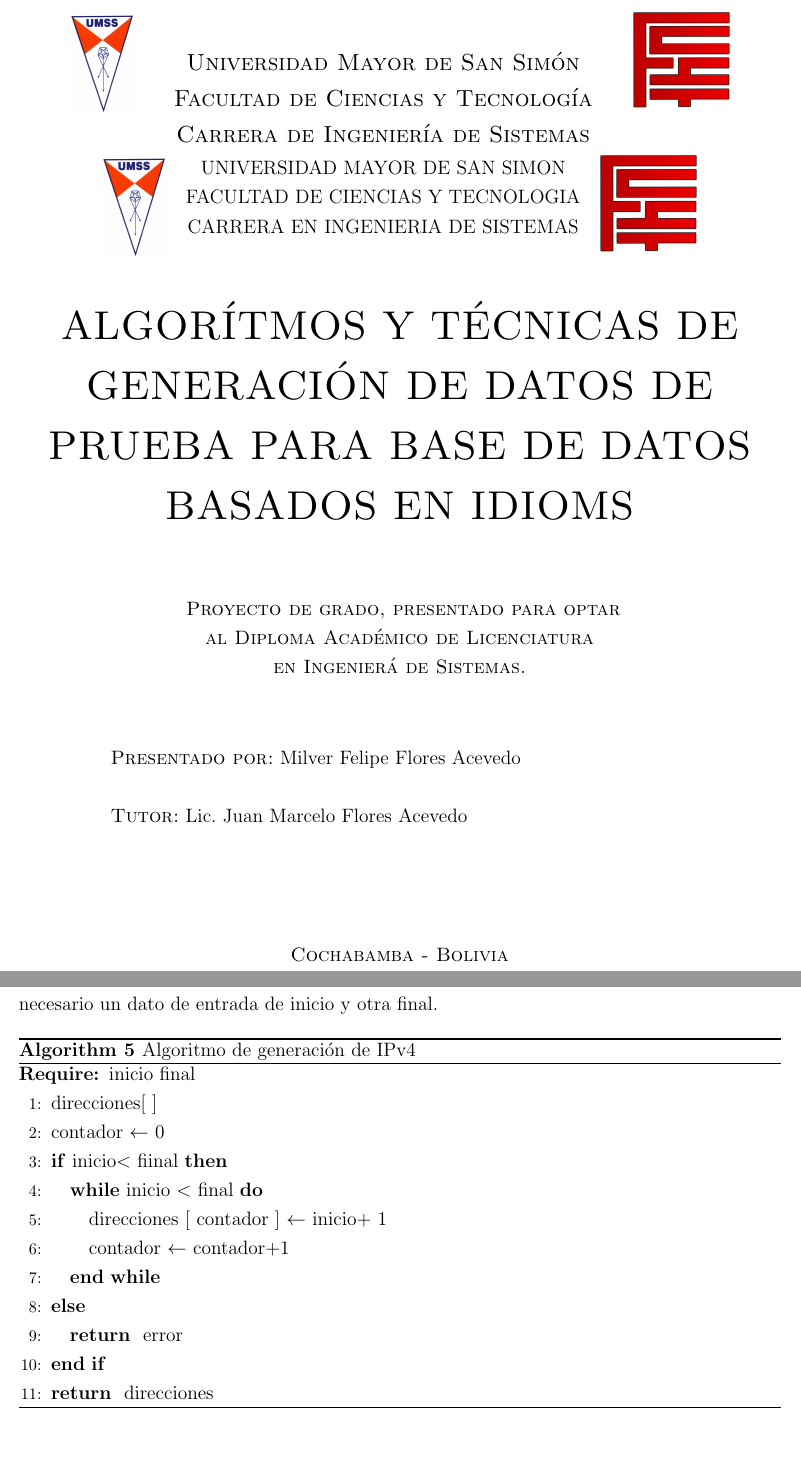
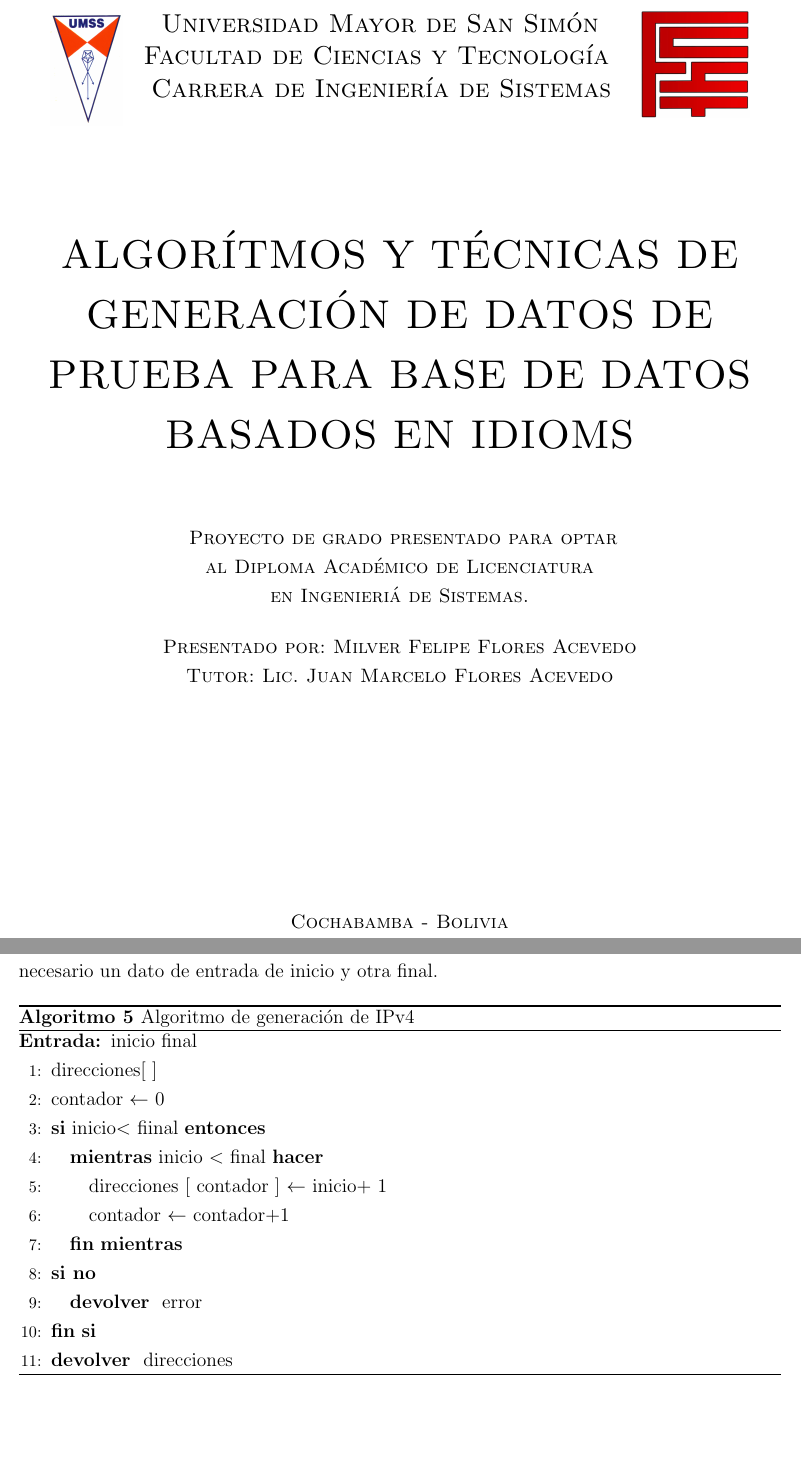
Before and after one commit to milvergithub/documentation, a LaTeX thesis (tesis.tex, which reads titlepage.tex): two parts of pages 1 and 39 of 92, joined at a grey line, cut so that both start at the same text. Compiled offline with pdfLaTeX.

Commit message:
change algorithm to algoritmo

```diff
--- a/tesis.tex
+++ b/tesis.tex
@@ -1,5 +1,5 @@
 \documentclass[twoside,openright,numbers,spanish]{ezthesis}
-
+\usepackage{helvet}
 %% # Opciones disponibles para el documento #
 %%
 %% Las opciones con un (*) son las opciones predeterminadas.
@@ -43,7 +43,6 @@
 %% Por ejemplo:
 %\usepackage{subfig}
 \usepackage{multirow}
-\usepackage{helvet}
 %% # Datos del documento #
 %% Nota que los acentos se deben escribir: \'a, \'e, \'i, etc.
 %% La letra n con tilde es: \~n.
@@ -58,10 +57,9 @@
 
 \usepackage{algorithm}
 \usepackage{algorithmic}
-% define spanish language
-%\usepackage[spanish]{babel}
-%\usepackage[utf8]{inputenc}
-%\usepackage{scrbase}
+
+\include{spanishAlgorithmic}
+
 \usepackage{listings}
 %\newcaptionname{spanish}{\lstlistingname}{Listado}
 
--- a/titlepage.tex
+++ b/titlepage.tex
@@ -49,25 +49,29 @@
 \begin{titlepage}
 \pagenumbering{gobble}
 \vspace{-2.7cm}
-\begin{tabular}[t]{c p{10cm} c}
-    \umsslogo &
-    \begin{center}
-    \large{\textsc{Universidad Mayor de San Sim\'on }} \\
-    \large{\textsc{Facultad de Ciencias y Tecnolog\'ia }} \\
-    \large{\textsc{Carrera de Ingenier\'ia de Sistemas}}
-    \end{center}
-    &
-    \fcytlogo \\
-\end{tabular}
-
-\begin{tabular}{ l l l }
+%%\begin{tabular}[t]{c p{10cm} c}
+%%    \umsslogo &
+%%    \begin{center}
+%%    \large{\textsc{Universidad Mayor de San Sim\'on }} \\
+%%    \large{\textsc{Facultad de Ciencias y Tecnolog\'ia }} \\
+%%    \large{\textsc{Carrera de Ingenier\'ia de Sistemas}}
+%%    \end{center}
+%%    &
+%%    \fcytlogo \\
+%%\end{tabular}
+\resizebox{16cm}{!} {
+\begin{tabular}{ l c r }
 \umsslogo &
-\begin{tabular}[t]{@{}c@{}}UNIVERSIDAD MAYOR DE SAN SIMON\\ FACULTAD DE CIENCIAS Y TECNOLOGIA\\ CARRERA EN INGENIERIA DE SISTEMAS\end{tabular} &
+\begin{tabular}[t]{@{}c@{}}\
+\large{\textsc{Universidad Mayor de San Sim\'on }} \\
+\large{\textsc{Facultad de Ciencias y Tecnolog\'ia }} \\
+\large{\textsc{Carrera de Ingenier\'ia de Sistemas}}
+\end{tabular} &
 \fcytlogo \\
 \end{tabular}
-
+}
 \vfill
-
+\vspace{0.5cm}
 \begin{center}
 \huge{\textsc{ALGOR'ITMOS Y T'ECNICAS DE GENERACI'ON DE DATOS DE PRUEBA PARA BASE DE DATOS BASADOS EN IDIOMS}}
 \end{center}
@@ -76,24 +80,20 @@
 %\begin{flushright}
 \begin{center}
 \textsc{
-Proyecto de grado, presentado para optar\\
+Proyecto de grado presentado para optar\\
 al Diploma Acad'emico de Licenciatura \\
-en Ingenier\'a de Sistemas.
+en Ingenier\i'a de Sistemas.
 }
 %\end{flushright}
 \end{center}
 
+\begin{center}
+	\textsc{Presentado por: Milver Felipe Flores Acevedo \\
+			Tutor: Lic. Juan Marcelo Flores Acevedo
+	}
+\end{center}
 \vfill
-\begin{tabbing}
-\hspace{2cm}\=\+
-	\textsc{Presentado por:} Milver Felipe Flores Acevedo	\\
-    \\
-	\textsc{Tutor:} Lic. Juan Marcelo Flores Acevedo	\\
-    \\
-	%\textsc{Cochabamba - Bolivia}\\
-    \\
-\end{tabbing}
-
+\vspace{2.5cm}
 \begin{center}
     \textsc{Cochabamba - Bolivia}\\
     \textsc{Agosto - 2016}
```
Also changed, not shown: intro.tex (+1 -1 lines), spanishAlgorithmic.tex (added, +24 -0 lines), tecnicas.tex (+3 -3 lines), 1 other file.
